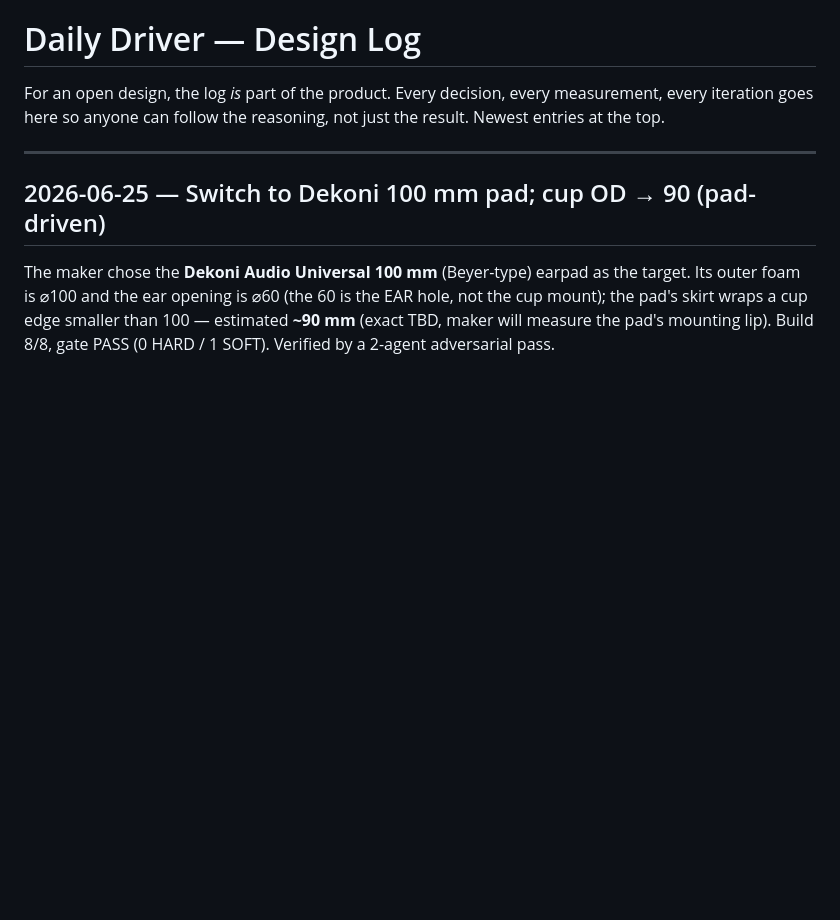
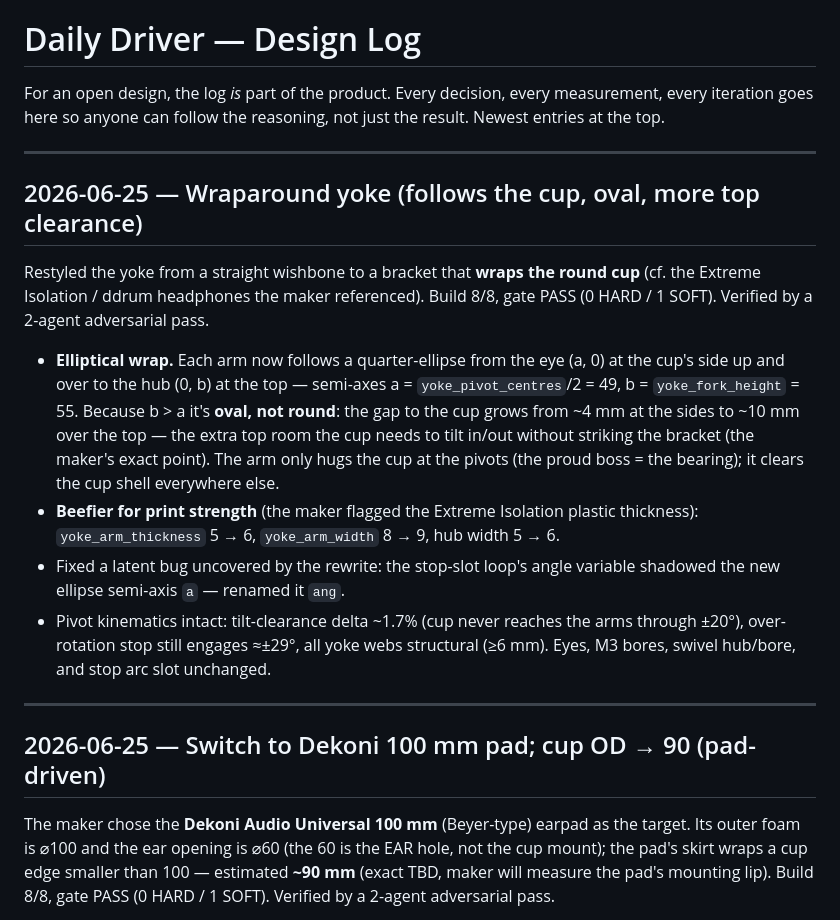
Before and after one commit to makerphones/daily-driver, a Markdown page: docs/DESIGN-LOG.md, the part around the change. Rendered like a GitHub page; blank space fills up the shorter version.

Commit message:
Wraparound yoke: follow the cup's round outline (oval, more top clearance)
Restyle the yoke from a straight wishbone to a bracket that wraps the round cup
(cf. Extreme Isolation / ddrum). Each arm now follows a quarter-ellipse from the eye
(a,0) at the cup side up and over to the hub (0,b): semi-axes a=yoke_pivot_centres/2
=49, b=yoke_fork_height=55. b>a makes it oval, not round — the gap to the cup grows
from ~4mm at the sides to ~10mm over the top (the room the cup needs to tilt in/out
without striking the bracket). The arm hugs the cup only at the proud pivot boss
(the bearing); it clears the shell everywhere else.

Beefed up for print strength (per the Extreme Isolation plastic-thickness cue):
yoke_arm_thickness 5->6, yoke_arm_width 8->9, hub width 5->6. Fixed a latent bug the
rewrite exposed: the stop-slot loop's angle var shadowed the new ellipse semi-axis a
(renamed ang). Build 8/8, gate 0 HARD / 1 SOFT; tilt-clearance delta ~1.7%,
overrotation engages ~29deg, all yoke webs structural.

Co-Authored-By: Claude Opus 4.8 <noreply@anthropic.com>

```diff
--- a/docs/DESIGN-LOG.md
+++ b/docs/DESIGN-LOG.md
@@ -3,6 +3,29 @@
 For an open design, the log *is* part of the product. Every decision, every
 measurement, every iteration goes here so anyone can follow the reasoning, not
 just the result. Newest entries at the top.
+
+---
+
+## 2026-06-25 — Wraparound yoke (follows the cup, oval, more top clearance)
+
+Restyled the yoke from a straight wishbone to a bracket that **wraps the round
+cup** (cf. the Extreme Isolation / ddrum headphones the maker referenced). Build
+8/8, gate PASS (0 HARD / 1 SOFT). Verified by a 2-agent adversarial pass.
+
+- **Elliptical wrap.** Each arm now follows a quarter-ellipse from the eye (a, 0)
+  at the cup's side up and over to the hub (0, b) at the top — semi-axes
+  a = `yoke_pivot_centres`/2 = 49, b = `yoke_fork_height` = 55. Because b > a it's
+  **oval, not round**: the gap to the cup grows from ~4 mm at the sides to ~10 mm
+  over the top — the extra top room the cup needs to tilt in/out without striking
+  the bracket (the maker's exact point). The arm only hugs the cup at the pivots
+  (the proud boss = the bearing); it clears the cup shell everywhere else.
+- **Beefier for print strength** (the maker flagged the Extreme Isolation plastic
+  thickness): `yoke_arm_thickness` 5 → 6, `yoke_arm_width` 8 → 9, hub width 5 → 6.
+- Fixed a latent bug uncovered by the rewrite: the stop-slot loop's angle variable
+  shadowed the new ellipse semi-axis `a` — renamed it `ang`.
+- Pivot kinematics intact: tilt-clearance delta ~1.7% (cup never reaches the arms
+  through ±20°), over-rotation stop still engages ≈±29°, all yoke webs structural
+  (≥6 mm). Eyes, M3 bores, swivel hub/bore, and stop arc slot unchanged.
 
 ---
 
```
Also changed, not shown: docs/renders/yoke_front.png, docs/renders/yoke_iso.png, docs/renders/yoke_side.png, renders/yoke_front.png, renders/yoke_iso.png, renders/yoke_side.png, 3 other files.
